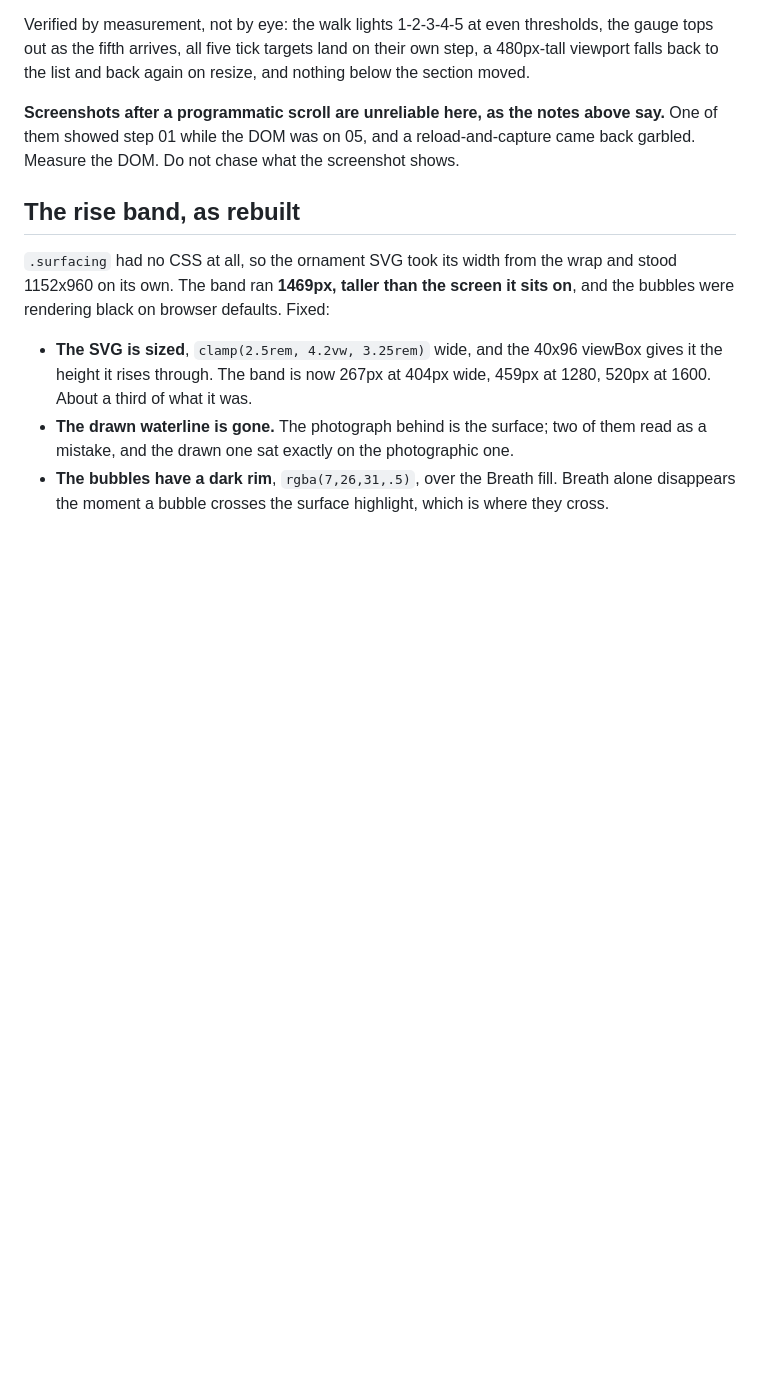
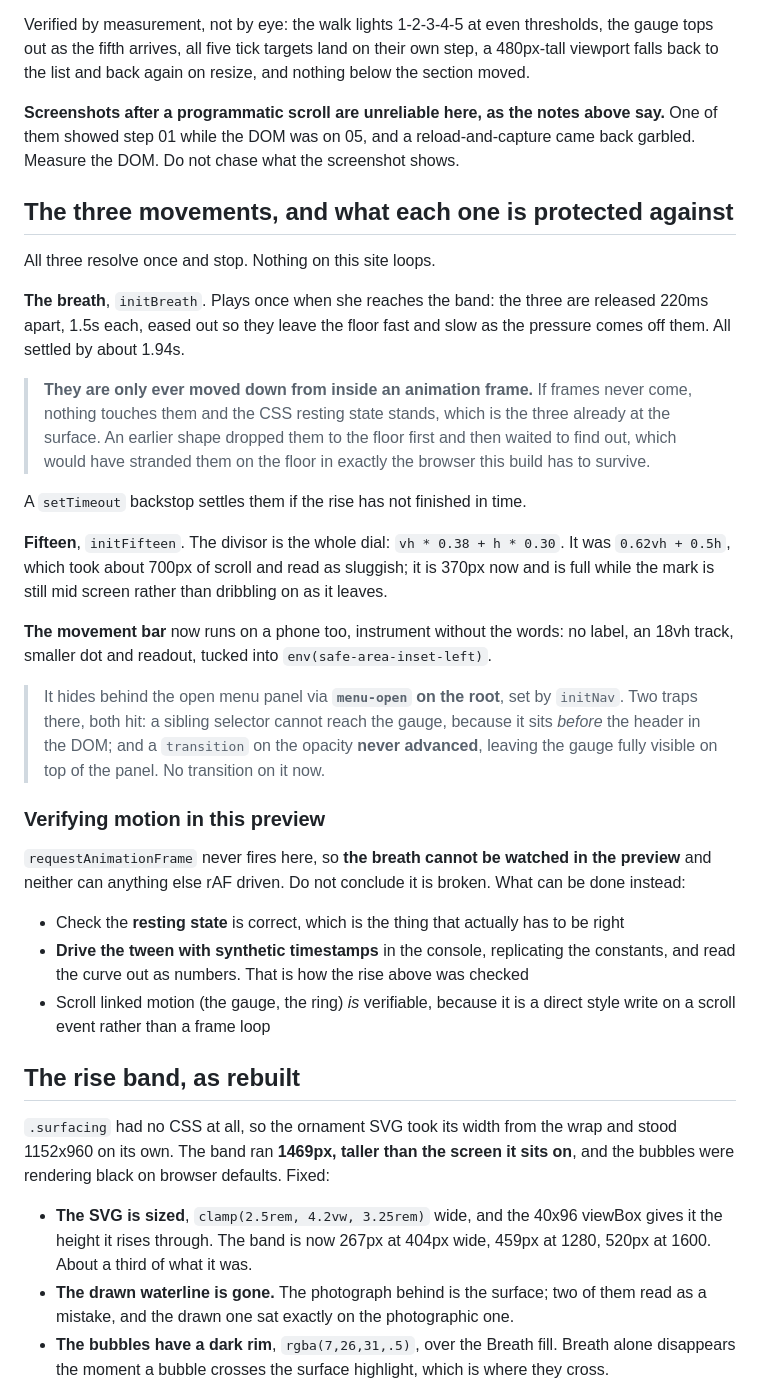
Before and after one commit to Cydniejocelyn/cydniejocelyn.com, a Markdown page: HANDOFF.md, the part around the change. Drawn GitHub-style; blank space fills up the shorter version.

Commit message:
Record the three movements and how to verify motion with no frames
Co-Authored-By: Claude Opus 5 <noreply@anthropic.com>

```diff
--- a/HANDOFF.md
+++ b/HANDOFF.md
@@ -506,6 +506,44 @@ viewport falls back to the list and back again on resize, and nothing below the
 of them showed step 01 while the DOM was on 05, and a reload-and-capture came back garbled.
 Measure the DOM. Do not chase what the screenshot shows.
 
+## The three movements, and what each one is protected against
+
+All three resolve once and stop. Nothing on this site loops.
+
+**The breath**, `initBreath`. Plays once when she reaches the band: the three are released
+220ms apart, 1.5s each, eased out so they leave the floor fast and slow as the pressure comes
+off them. All settled by about 1.94s.
+
+> **They are only ever moved down from inside an animation frame.** If frames never come,
+> nothing touches them and the CSS resting state stands, which is the three already at the
+> surface. An earlier shape dropped them to the floor first and then waited to find out, which
+> would have stranded them on the floor in exactly the browser this build has to survive.
+
+A `setTimeout` backstop settles them if the rise has not finished in time.
+
+**Fifteen**, `initFifteen`. The divisor is the whole dial: `vh * 0.38 + h * 0.30`. It was
+`0.62vh + 0.5h`, which took about 700px of scroll and read as sluggish; it is 370px now and is
+full while the mark is still mid screen rather than dribbling on as it leaves.
+
+**The movement bar** now runs on a phone too, instrument without the words: no label, an 18vh
+track, smaller dot and readout, tucked into `env(safe-area-inset-left)`.
+
+> It hides behind the open menu panel via **`menu-open` on the root**, set by `initNav`. Two
+> traps there, both hit: a sibling selector cannot reach the gauge, because it sits *before* the
+> header in the DOM; and a `transition` on the opacity **never advanced**, leaving the gauge
+> fully visible on top of the panel. No transition on it now.
+
+### Verifying motion in this preview
+
+`requestAnimationFrame` never fires here, so **the breath cannot be watched in the preview** and
+neither can anything else rAF driven. Do not conclude it is broken. What can be done instead:
+
+- Check the **resting state** is correct, which is the thing that actually has to be right
+- **Drive the tween with synthetic timestamps** in the console, replicating the constants, and
+  read the curve out as numbers. That is how the rise above was checked
+- Scroll linked motion (the gauge, the ring) *is* verifiable, because it is a direct style write
+  on a scroll event rather than a frame loop
+
 ## The rise band, as rebuilt
 
 `.surfacing` had no CSS at all, so the ornament SVG took its width from the wrap and stood
```
